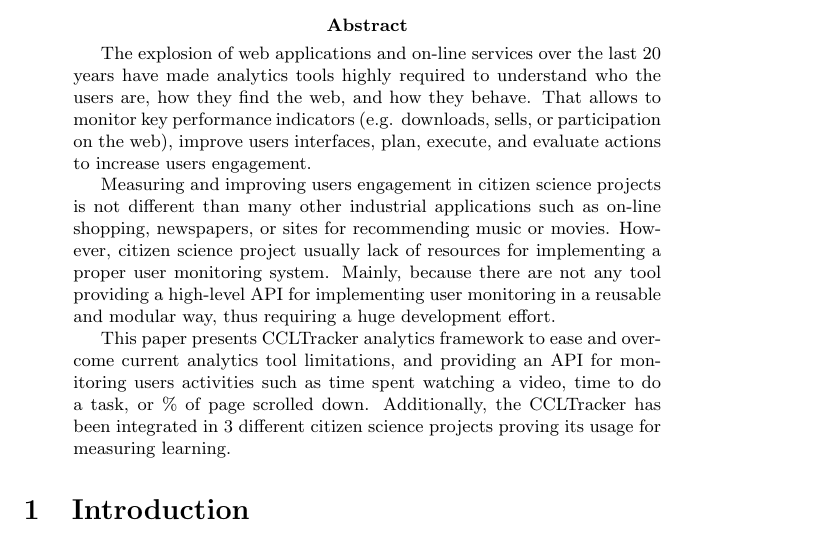
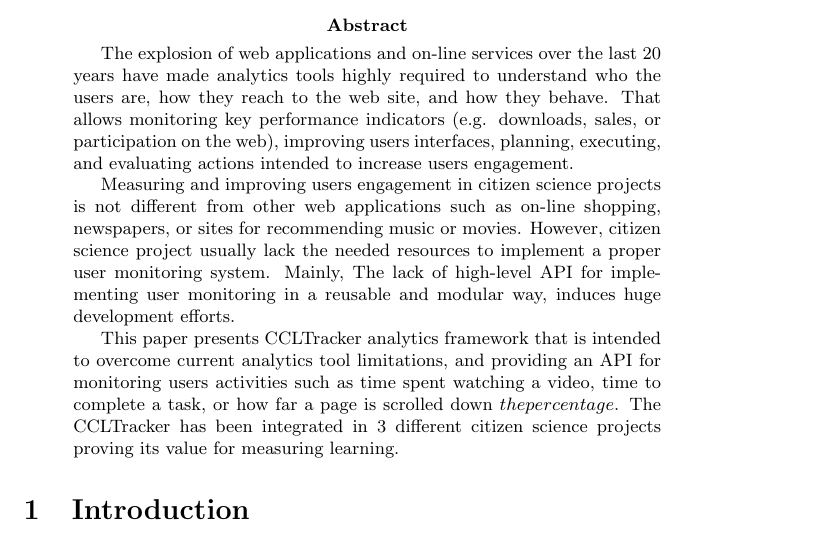
Before and after one commit to wavesoft/CCLTracker, a LaTeX paper (main.tex): part of page 1 of 14, cut so that both start at the same text. Compiled offline with pdfLaTeX.

Commit message:
editing the abstract

```diff
--- a/main.tex
+++ b/main.tex
@@ -15,11 +15,11 @@
 \maketitle
 
 \begin{abstract}
-The explosion of web applications and on-line services over the last 20 years have made analytics tools highly required to understand who the users are, how they find the web, and how they behave. That allows to monitor key performance indicators (e.g. downloads, sells, or participation on the web), improve users interfaces, plan, execute, and evaluate actions to increase users engagement.
+The explosion of web applications and on-line services over the last 20 years have made analytics tools highly required to understand who the users are, how they reach to the web site, and how they behave. That allows monitoring key performance indicators (e.g. downloads, sales, or participation on the web), improving users interfaces, planning, executing, and evaluating actions intended to increase users engagement.
 
-Measuring and improving users engagement in citizen science projects is not different than many other industrial applications such as on-line shopping, newspapers, or sites for recommending music or movies. However, citizen science project usually lack of resources for implementing a proper user monitoring system. Mainly, because there are not any tool providing a high-level API for implementing user monitoring in a reusable and modular way, thus requiring a huge development effort.
+Measuring and improving users engagement in citizen science projects is not different from other web applications such as on-line shopping, newspapers, or sites for recommending music or movies. However, citizen science project usually lack the needed resources to implement a proper user monitoring system. Mainly, The lack of high-level API for implementing user monitoring in a reusable and modular way, induces huge development efforts.
 
-This paper presents CCLTracker analytics framework to ease and overcome current analytics tool limitations, and providing an API for monitoring users activities such as time spent watching a video, time to do a task, or \% of page scrolled down. Additionally, the CCLTracker has been integrated in 3 different citizen science projects proving its usage for measuring learning.
+This paper presents CCLTracker analytics framework that is intended to overcome current analytics tool limitations, and providing an API for monitoring users activities such as time spent watching a video, time to complete a task, or how far a page is scrolled down \(the percentage\). The CCLTracker has been integrated in 3 different citizen science projects proving its value for measuring learning.
 
 \end{abstract}
 
```
